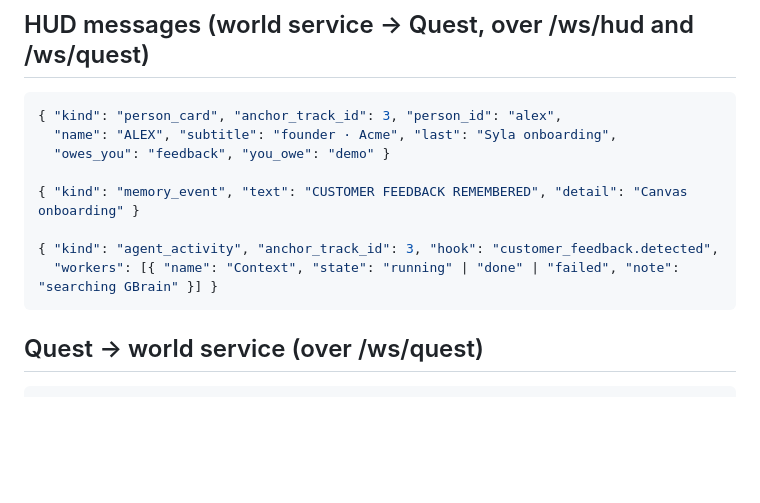
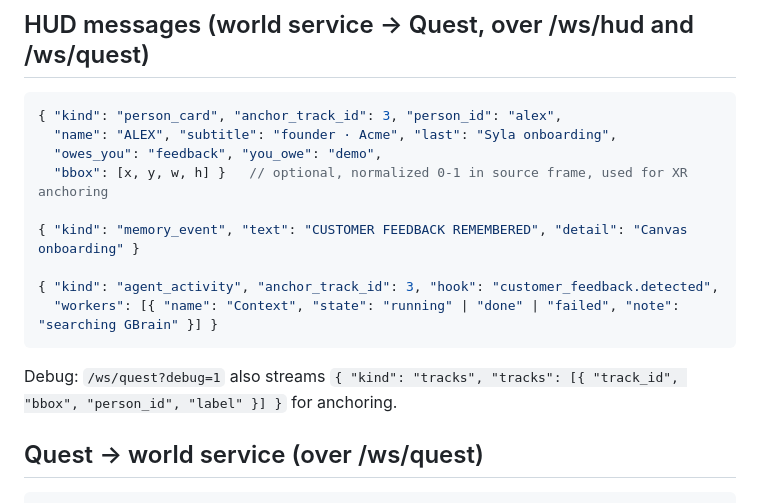
Before and after one commit to MatthewKim323/present, a Markdown page: contracts/EVENTS.md, the part around the change. GitHub-like rendering; blank space fills up the shorter version.

````diff
--- a/contracts/EVENTS.md
+++ b/contracts/EVENTS.md
@@ -51,13 +51,16 @@ QM  --traces-->  Memorable  (native QM integration)
 ```json
 { "kind": "person_card", "anchor_track_id": 3, "person_id": "alex",
   "name": "ALEX", "subtitle": "founder · Acme", "last": "Syla onboarding",
-  "owes_you": "feedback", "you_owe": "demo" }
+  "owes_you": "feedback", "you_owe": "demo",
+  "bbox": [x, y, w, h] }   // optional, normalized 0-1 in source frame, used for XR anchoring
 
 { "kind": "memory_event", "text": "CUSTOMER FEEDBACK REMEMBERED", "detail": "Canvas onboarding" }
 
 { "kind": "agent_activity", "anchor_track_id": 3, "hook": "customer_feedback.detected",
   "workers": [{ "name": "Context", "state": "running" | "done" | "failed", "note": "searching GBrain" }] }
 ```
+
+Debug: `/ws/quest?debug=1` also streams `{ "kind": "tracks", "tracks": [{ "track_id", "bbox", "person_id", "label" }] }` for anchoring.
 
 ## Quest -> world service (over /ws/quest)
 
````
Also changed, not shown: docs/HANDOFF.md (+1 -1 lines).
